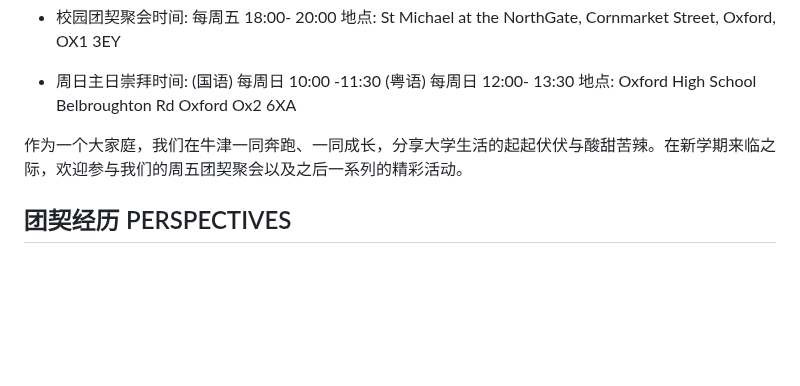
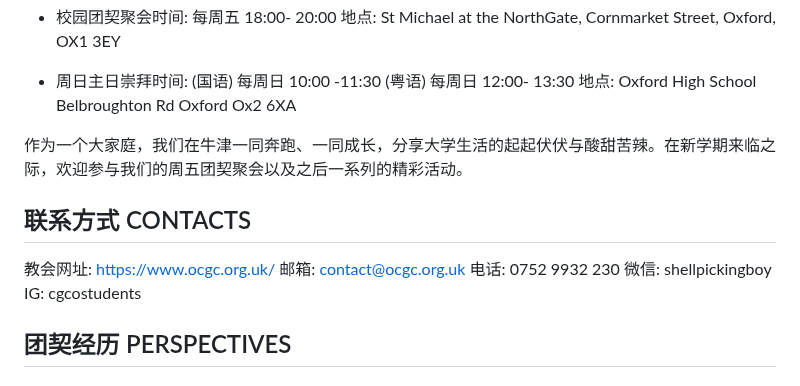
Before and after one commit to oxch-stufellowship/oxch-stufellowship.github.io, a Markdown page: README.md, the part around the change. GitHub-like rendering; blank space fills up the shorter version.

```diff
--- a/README.md
+++ b/README.md
@@ -37,6 +37,16 @@ Oxford Ox2 6XA
 
 
 
+## 联系方式 CONTACTS
+
+教会网址: https://www.ocgc.org.uk/
+邮箱: contact@ocgc.org.uk
+电话: 0752 9932 230
+微信: shellpickingboy
+IG: cgcostudents
+
+
+
 ## 团契经历 PERSPECTIVES
 
 ### Grace姊妹·香港·剑桥音乐系本硕生
```
